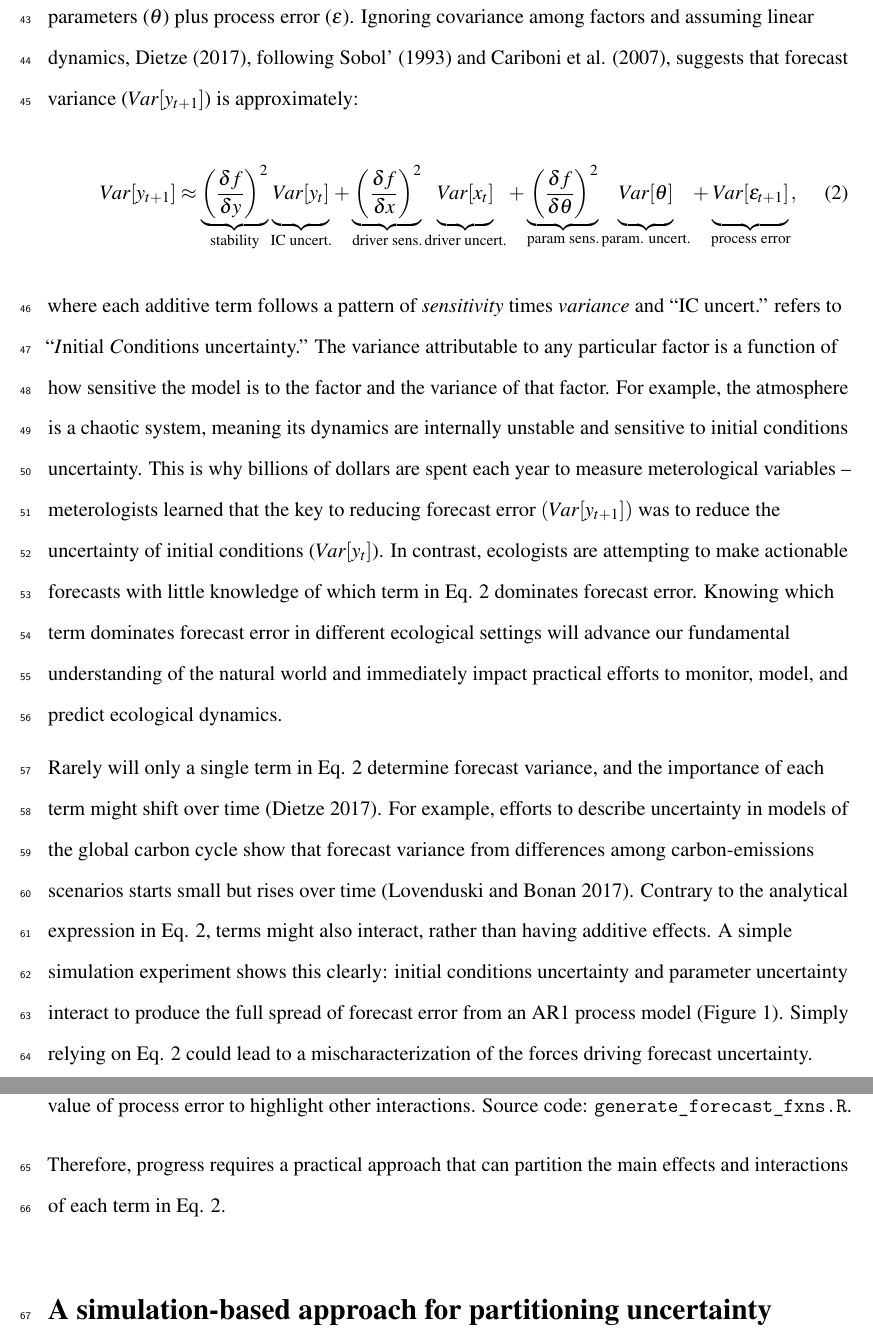
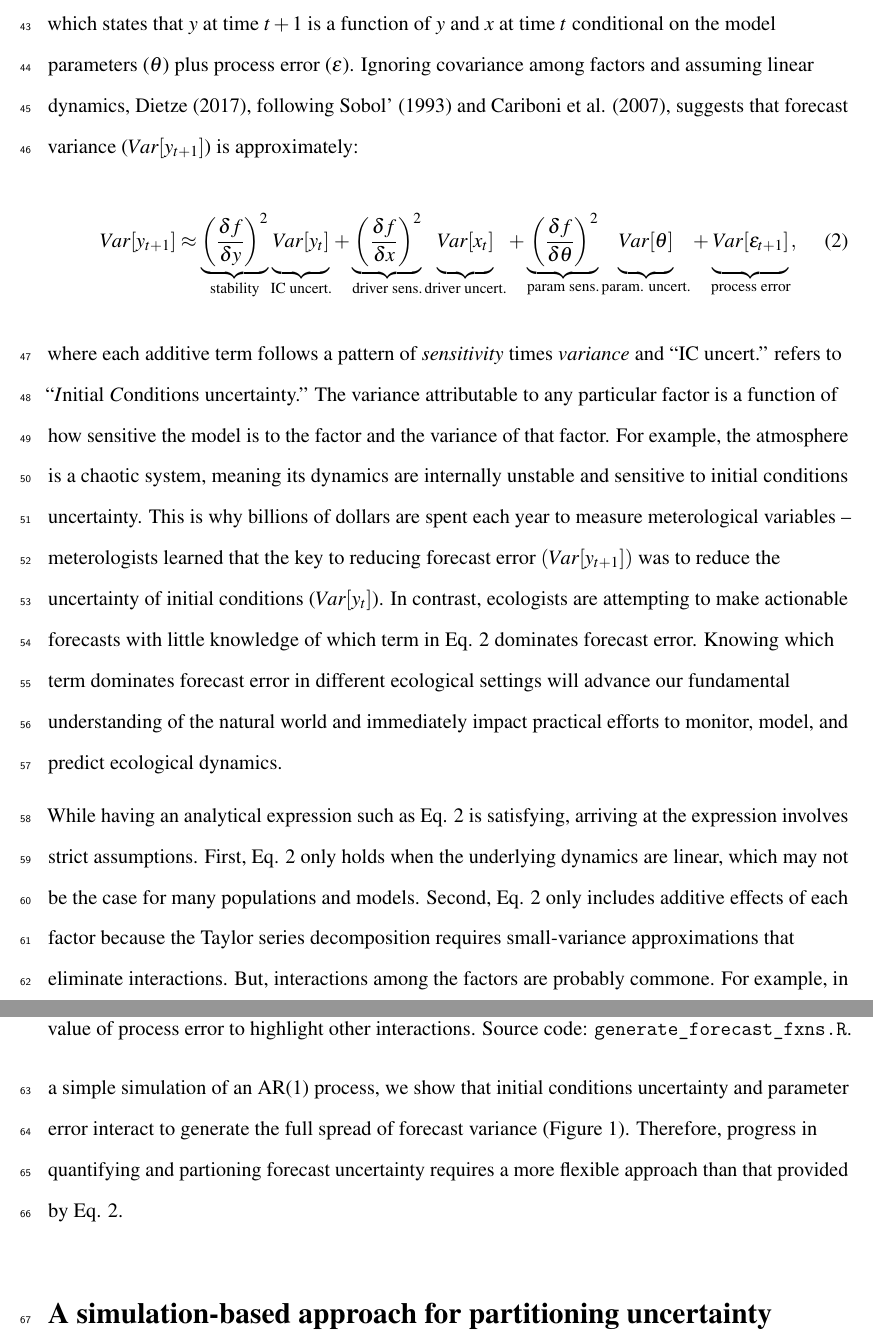
Before and after one commit to atredennick/forecast_partition, a LaTeX document (manuscript/forecast_partition_ms.tex): two parts of pages 3 and 4 of 6, joined at a grey line, cut at the place of the change. The pictures show the PDF file manuscript/forecast_partition_ms.pdf that the author committed with the source.

Commit message:
working on notation

```diff
--- a/manuscript/forecast_partition_ms.tex
+++ b/manuscript/forecast_partition_ms.tex
@@ -196,19 +199,18 @@ different ecological settings will advance our fundamental understanding
 of the natural world and immediately impact practical efforts to
 monitor, model, and predict ecological dynamics.
 
-Rarely will only a single term in Eq. 2 determine forecast variance, and
-the importance of each term might shift over time (Dietze 2017). For
-example, efforts to describe uncertainty in models of the global carbon
-cycle show that forecast variance from differences among
-carbon-emissions scenarios starts small but rises over time (Lovenduski
-and Bonan 2017). Contrary to the analytical expression in Eq. 2, terms
-might also interact, rather than having additive effects. A simple
-simulation experiment shows this clearly: initial conditions uncertainty
-and parameter uncertainty interact to produce the full spread of
-forecast error from an AR1 process model (Figure 1). Simply relying on
-Eq. 2 could lead to a mischaracterization of the forces driving forecast
-uncertainty. Therefore, progress requires a practical approach that can
-partition the main effects and interactions of each term in Eq. 2.
+While having an analytical expression such as Eq. 2 is satisfying,
+arriving at the expression involves strict assumptions. First, Eq. 2
+only holds when the underlying dynamics are linear, which may not be the
+case for many populations and models. Second, Eq. 2 only includes
+additive effects of each factor because the Taylor series decomposition
+requires small-variance approximations that eliminate interactions. But,
+interactions among the factors are probably commone. For example, in a
+simple simulation of an AR(1) process, we show that initial conditions
+uncertainty and parameter error interact to generate the full spread of
+forecast variance (Figure 1). Therefore, progress in quantifying and
+partioning forecast uncertainty requires a more flexible approach than
+that provided by Eq. 2.
 
 \begin{figure}
 \centering
@@ -229,5 +232,5 @@ highlight other interactions. Source code:
 \section{A simulation-based approach for partitioning
-uncertainty}\label{a-simulation-based-approach-for-partitioning-uncertainty}
+uncertainty}\label{a-simulation-based-approach-for-partitioning-uncertainty}}
 
 Analytical expressions of forecast uncertainty must rely on simplifying
 assumptions. Two important assumptions are (1) that different sources of
@@ -252,8 +253,4 @@ z_{(t)} \sim \left[z_{(t)} \;|\; \mu_{(t)}, \sigma^2_{\text{p}}\right], \\
+\mu_t &= g \left(z_{t-1},\textbf{x}'_t, \bm{\uptheta} \right), &t = 2,\dots,T, \\
+\textbf{Parameter model:} \quad \bm{\uptheta} &\sim \left[\bm{\uptheta}\right],
+\end{align}
 
-\noindent{}where \(y_{(t)}\) is the observed state at time \emph{t},
-\(z_{(t)}\) is the latent state at time \emph{t}, \(\mu_{(t)}\) is the
-determinstic prediction of \emph{z} at time \emph{t} from the process
-model \emph{g}, which is a function of \emph{z} at time \emph{t-1}, a
-vector of covariates at time \emph{t}, and a set of unknown parameters,
-\(\bm{\uptheta}\). \(\sigma^2_{\text{o}}\) is observation error and
-\(\sigma^2_{\text{p}}\) is process error. The notation
@@ -259,0 +260,2 @@ vector of covariates at time \emph{t}, and a set of unknown parameters,
+which is a function of \emph{z} at time \emph{t-1}, a vector of
+covariates (\textbf{x}) at time \emph{t}, and a set of unknown
```
Also changed, not shown: manuscript/forecast_partition_ms.pdf, manuscript/forecast_partition_ms.tex (59 more changed lines), 1 other file.
